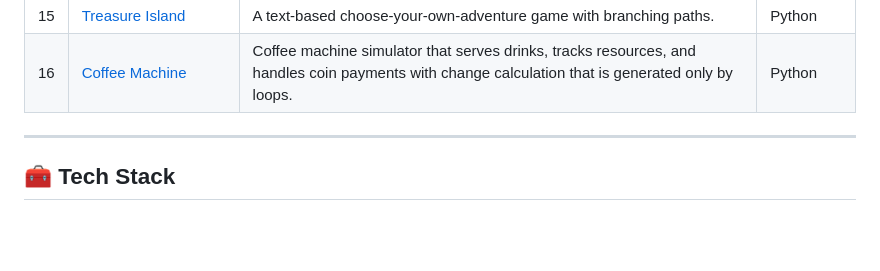
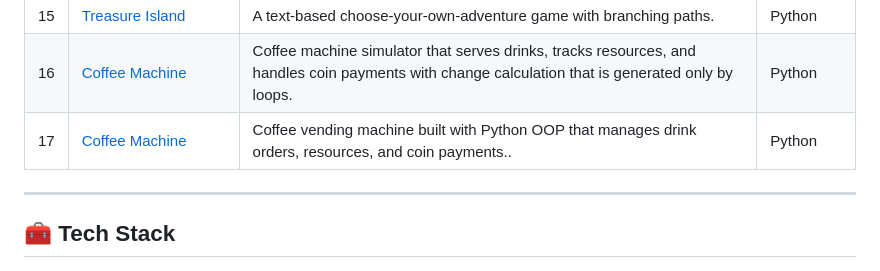
Before and after one commit to Rehan-Masood/Internship, a Markdown page: README.md, the part around the change. Drawn GitHub-style; blank space fills up the shorter version.

Commit message:
Add Coffee Machine (OOP) project to README
Added a new entry for the Coffee Machine project using OOP.

```diff
--- a/README.md
+++ b/README.md
@@ -47,6 +47,8 @@ This repository is a growing collection of projects I built while learning **Pyt
 | 14 | [Tip Calculator](./Tip%20Calculator) | Calculates per-person bill split including tip percentage. | Python |
 | 15 | [Treasure Island](./Treasue%20Island) | A text-based choose-your-own-adventure game with branching paths. | Python |
 | 16 | [Coffee Machine](./Coffee%20Machine) | Coffee machine simulator that serves drinks, tracks resources, and handles coin payments with change calculation that is generated only by loops. | Python |
+| 17 | [Coffee Machine](./Coffee%20Machine%20(OOP)) | Coffee vending machine built with Python OOP that manages drink orders, resources, and coin payments.. | Python |
+
 
 <!-- 👇 Add new rows here as you upload more projects. Use the same format:
 | 16 | [New Project Name](./New-Project-Folder) | Short one-line description. | Python |
```
